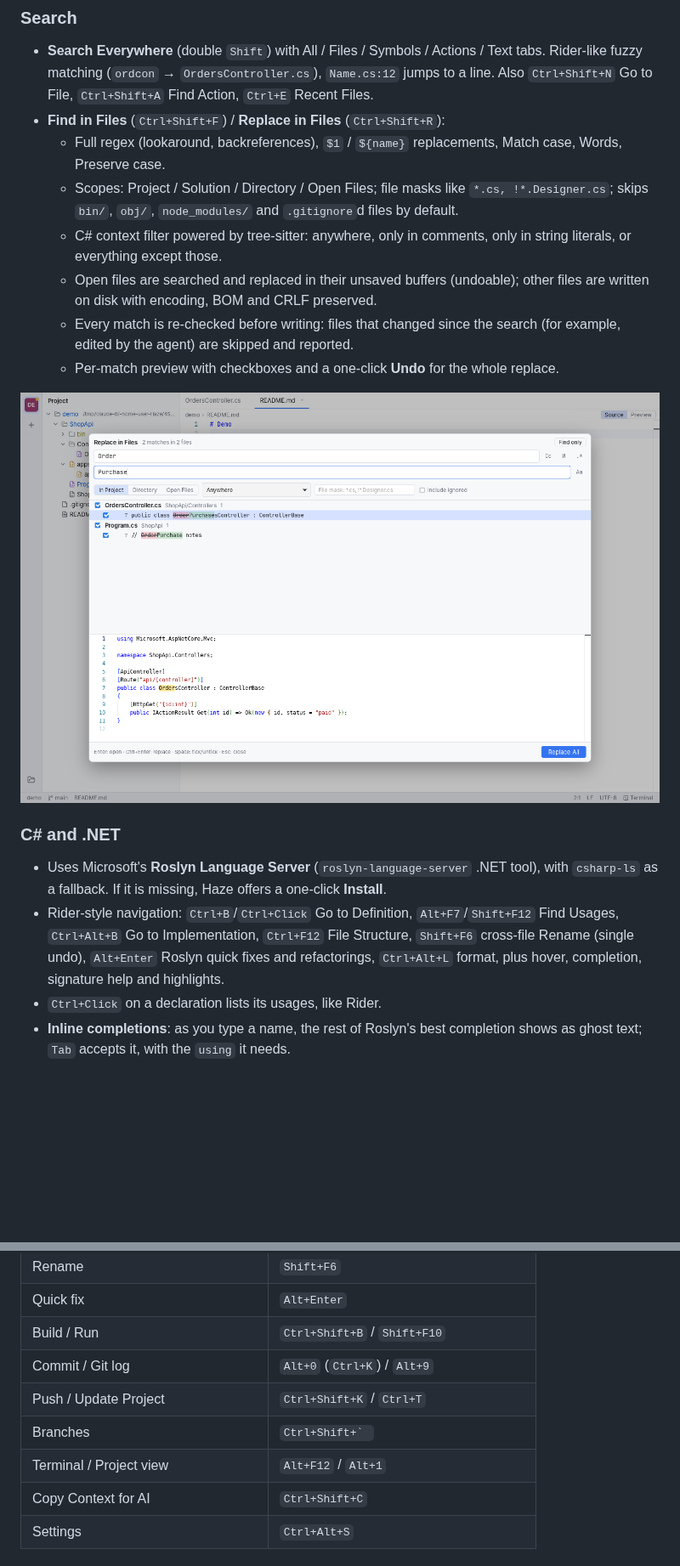
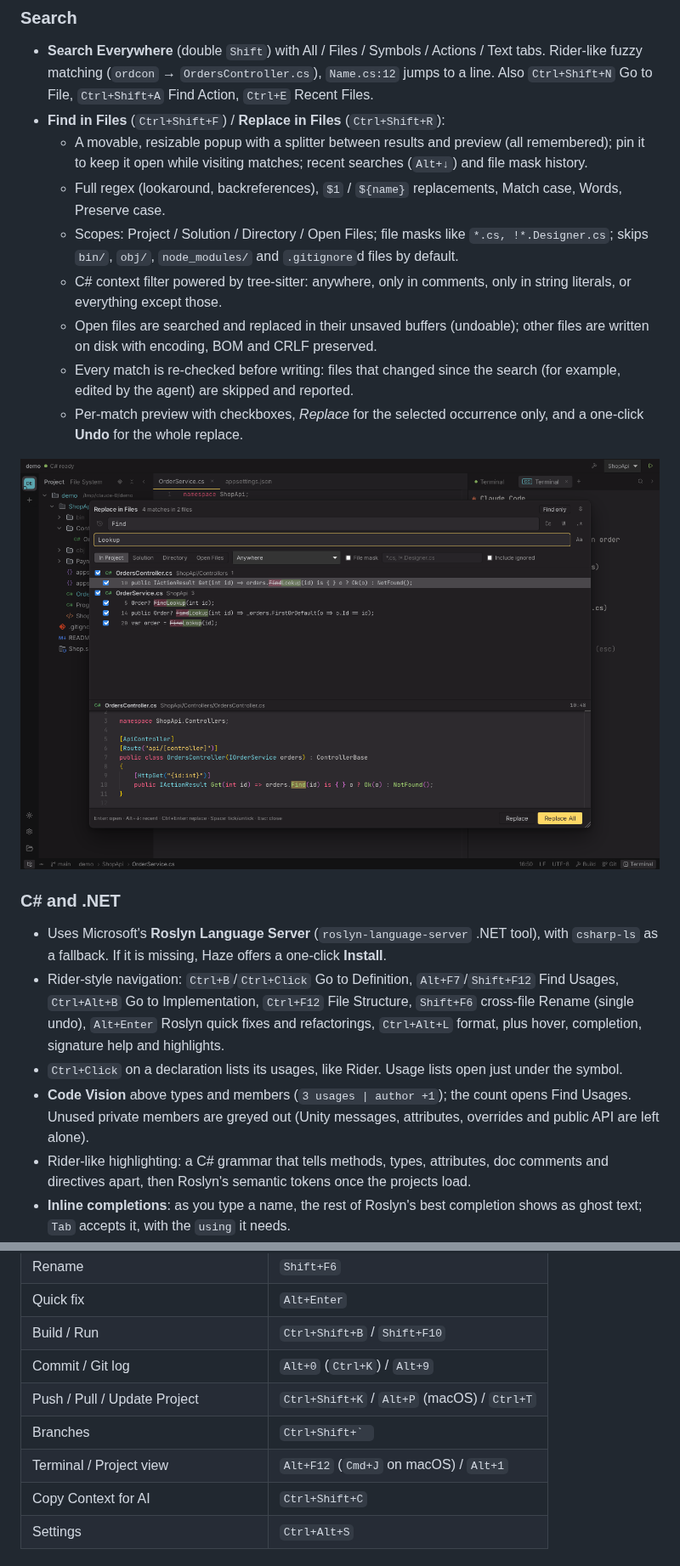
Before and after one commit to aprius/Haze, a Markdown page: README.md, 2 parts joined by grey strips. Shown at 85% size. Drawn GitHub-style; pictures changed too: docs/replace-in-files.png; blank space fills up the shorter version.

```diff
--- a/README.md
+++ b/README.md
@@ -54,12 +60,13 @@ When an AI agent writes most of the code, a full IDE becomes heavy and noisy, wh
 
 - **Search Everywhere** (double `Shift`) with All / Files / Symbols / Actions / Text tabs. Rider-like fuzzy matching (`ordcon` → `OrdersController.cs`), `Name.cs:12` jumps to a line. Also `Ctrl+Shift+N` Go to File, `Ctrl+Shift+A` Find Action, `Ctrl+E` Recent Files.
 - **Find in Files** (`Ctrl+Shift+F`) / **Replace in Files** (`Ctrl+Shift+R`):
+  - A movable, resizable popup with a splitter between results and preview (all remembered); pin it to keep it open while visiting matches; recent searches (`Alt+↓`) and file mask history.
   - Full regex (lookaround, backreferences), `$1` / `${name}` replacements, Match case, Words, Preserve case.
   - Scopes: Project / Solution / Directory / Open Files; file masks like `*.cs, !*.Designer.cs`; skips `bin/`, `obj/`, `node_modules/` and `.gitignore`d files by default.
   - C# context filter powered by tree-sitter: anywhere, only in comments, only in string literals, or everything except those.
   - Open files are searched and replaced in their unsaved buffers (undoable); other files are written on disk with encoding, BOM and CRLF preserved.
   - Every match is re-checked before writing: files that changed since the search (for example, edited by the agent) are skipped and reported.
-  - Per-match preview with checkboxes and a one-click **Undo** for the whole replace.
+  - Per-match preview with checkboxes, *Replace* for the selected occurrence only, and a one-click **Undo** for the whole replace.
 
 ![Replace in Files](docs/replace-in-files.png)
 
@@ -67,7 +74,9 @@ When an AI agent writes most of the code, a full IDE becomes heavy and noisy, wh
 
 - Uses Microsoft's **Roslyn Language Server** (`roslyn-language-server` .NET tool), with `csharp-ls` as a fallback. If it is missing, Haze offers a one-click **Install**.
 - Rider-style navigation: `Ctrl+B`/`Ctrl+Click` Go to Definition, `Alt+F7`/`Shift+F12` Find Usages, `Ctrl+Alt+B` Go to Implementation, `Ctrl+F12` File Structure, `Shift+F6` cross-file Rename (single undo), `Alt+Enter` Roslyn quick fixes and refactorings, `Ctrl+Alt+L` format, plus hover, completion, signature help and highlights.
-- `Ctrl+Click` on a declaration lists its usages, like Rider.
+- `Ctrl+Click` on a declaration lists its usages, like Rider. Usage lists open just under the symbol.
+- **Code Vision** above types and members (`3 usages | author +1`); the count opens Find Usages. Unused private members are greyed out (Unity messages, attributes, overrides and public API are left alone).
+- Rider-like highlighting: a C# grammar that tells methods, types, attributes, doc comments and directives apart, then Roslyn's semantic tokens once the projects load.
 - **Inline completions**: as you type a name, the rest of Roslyn's best completion shows as ghost text; `Tab` accepts it, with the `using` it needs.
 - **Other languages** (TypeScript/JavaScript, Python, C/C++, Go, Rust, Java, shaders…), and C# while Roslyn is still loading or not installed: `Ctrl+Click`/`Ctrl+B` and `Alt+F7` work from a fast text search of the project. The current file is checked first (so local variables resolve to the nearest declaration above), then the project; no types are resolved, so a name declared in several places shows them all.
 - **Real build errors only**: `Ctrl+Shift+B` runs `dotnet build`; the Build panel lists MSBuild errors and warnings and the editor shows squiggles, which clear for a file as soon as you edit it.
@@ -216,9 +225,9 @@ macOS builds are ad-hoc signed by default; the cask removes the quarantine flag
 | Quick fix | `Alt+Enter` |
 | Build / Run | `Ctrl+Shift+B` / `Shift+F10` |
 | Commit / Git log | `Alt+0` (`Ctrl+K`) / `Alt+9` |
-| Push / Update Project | `Ctrl+Shift+K` / `Ctrl+T` |
+| Push / Pull / Update Project | `Ctrl+Shift+K` / `Alt+P` (macOS) / `Ctrl+T` |
 | Branches | ``Ctrl+Shift+` `` |
-| Terminal / Project view | `Alt+F12` / `Alt+1` |
+| Terminal / Project view | `Alt+F12` (`Cmd+J` on macOS) / `Alt+1` |
 | Copy Context for AI | `Ctrl+Shift+C` |
 | Settings | `Ctrl+Alt+S` |
 
```
Also changed, not shown: other parts of README.md (+25 -12 lines), docs/agents.png, docs/csharp.png, docs/git.png, docs/merge.png, docs/screenshot.png.
